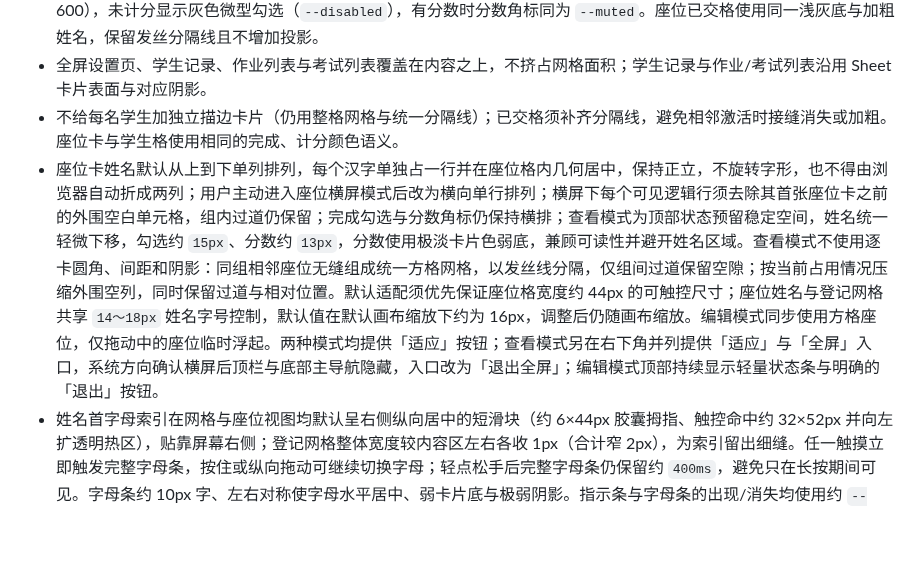
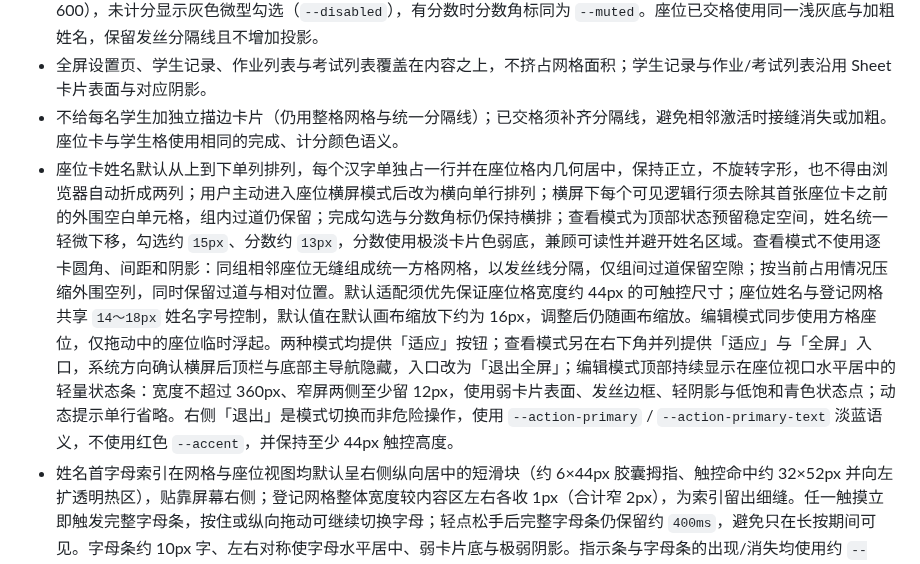
Before and after one commit to gzy622/MyWS2, a Markdown page: docs/visual-design.md, the part around the change. Rendered like a GitHub page; blank space fills up the shorter version.

Commit message:
docs: 同步座位编辑状态条的居中与视觉语义规范

```diff
--- a/docs/visual-design.md
+++ b/docs/visual-design.md
@@ -129,7 +129,7 @@
 - 学生格为原生按钮。姓名字号默认 16px，可在 14～18px 调节；按下时底色变为 `--control`（与菜单项按下反馈一致）。语义为「未交高亮、已交降权」：未交保持白底与 `--ink-soft` 姓名（字重 500），无角标；已交为极浅灰底 `color-mix(in srgb, var(--paper) 40%, var(--card))`（浅于画布 `--paper`，避免挖空感）、`--muted` 姓名（字重 600），未计分显示灰色微型勾选（`--disabled`），有分数时分数角标同为 `--muted`。座位已交格使用同一浅灰底与加粗姓名，保留发丝分隔线且不增加投影。
 - 全屏设置页、学生记录、作业列表与考试列表覆盖在内容之上，不挤占网格面积；学生记录与作业/考试列表沿用 Sheet 卡片表面与对应阴影。
 - 不给每名学生加独立描边卡片（仍用整格网格与统一分隔线）；已交格须补齐分隔线，避免相邻激活时接缝消失或加粗。座位卡与学生格使用相同的完成、计分颜色语义。
-- 座位卡姓名默认从上到下单列排列，每个汉字单独占一行并在座位格内几何居中，保持正立，不旋转字形，也不得由浏览器自动折成两列；用户主动进入座位横屏模式后改为横向单行排列；横屏下每个可见逻辑行须去除其首张座位卡之前的外围空白单元格，组内过道仍保留；完成勾选与分数角标仍保持横排；查看模式为顶部状态预留稳定空间，姓名统一轻微下移，勾选约 `15px`、分数约 `13px`，分数使用极淡卡片色弱底，兼顾可读性并避开姓名区域。查看模式不使用逐卡圆角、间距和阴影：同组相邻座位无缝组成统一方格网格，以发丝线分隔，仅组间过道保留空隙；按当前占用情况压缩外围空列，同时保留过道与相对位置。默认适配须优先保证座位格宽度约 44px 的可触控尺寸；座位姓名与登记网格共享 `14～18px` 姓名字号控制，默认值在默认画布缩放下约为 16px，调整后仍随画布缩放。编辑模式同步使用方格座位，仅拖动中的座位临时浮起。两种模式均提供「适应」按钮；查看模式另在右下角并列提供「适应」与「全屏」入口，系统方向确认横屏后顶栏与底部主导航隐藏，入口改为「退出全屏」；编辑模式顶部持续显示轻量状态条与明确的「退出」按钮。
+- 座位卡姓名默认从上到下单列排列，每个汉字单独占一行并在座位格内几何居中，保持正立，不旋转字形，也不得由浏览器自动折成两列；用户主动进入座位横屏模式后改为横向单行排列；横屏下每个可见逻辑行须去除其首张座位卡之前的外围空白单元格，组内过道仍保留；完成勾选与分数角标仍保持横排；查看模式为顶部状态预留稳定空间，姓名统一轻微下移，勾选约 `15px`、分数约 `13px`，分数使用极淡卡片色弱底，兼顾可读性并避开姓名区域。查看模式不使用逐卡圆角、间距和阴影：同组相邻座位无缝组成统一方格网格，以发丝线分隔，仅组间过道保留空隙；按当前占用情况压缩外围空列，同时保留过道与相对位置。默认适配须优先保证座位格宽度约 44px 的可触控尺寸；座位姓名与登记网格共享 `14～18px` 姓名字号控制，默认值在默认画布缩放下约为 16px，调整后仍随画布缩放。编辑模式同步使用方格座位，仅拖动中的座位临时浮起。两种模式均提供「适应」按钮；查看模式另在右下角并列提供「适应」与「全屏」入口，系统方向确认横屏后顶栏与底部主导航隐藏，入口改为「退出全屏」；编辑模式顶部持续显示在座位视口水平居中的轻量状态条：宽度不超过 360px、窄屏两侧至少留 12px，使用弱卡片表面、发丝边框、轻阴影与低饱和青色状态点；动态提示单行省略。右侧「退出」是模式切换而非危险操作，使用 `--action-primary` / `--action-primary-text` 淡蓝语义，不使用红色 `--accent`，并保持至少 44px 触控高度。
 - 姓名首字母索引在网格与座位视图均默认呈右侧纵向居中的短滑块（约 6×44px 胶囊拇指、触控命中约 32×52px 并向左扩透明热区），贴靠屏幕右侧；登记网格整体宽度较内容区左右各收 1px（合计窄 2px），为索引留出细缝。任一触摸立即触发完整字母条，按住或纵向拖动可继续切换字母；轻点松手后完整字母条仍保留约 `400ms`，避免只在长按期间可见。字母条约 10px 字、左右对称使字母水平居中、弱卡片底与极弱阴影。指示条与字母条的出现/消失均使用约 `--duration-letter-rail`（120ms）的快速渐变 + 自右侧侧滑（`translateX`，不用缩放）。有匹配用 `--muted-soft`、无匹配用更淡的 `--disabled`；当前字母用 `--teal`。命中学生格/座位卡沿用课表高亮科目同款淡蓝弱强调（`color-mix` 约 10% `--teal` 洗底 + 细 inset 描边），不得使用高饱和大块色或红色弱底，且须保留已交分隔线与分数角标语义。按住时居中偏上显示大号字母徽标（半透明深底 + `--on-accent` 字，约 80px），松手后徽标可再短暂保留。索引默认透明不可点；登记页落稳后 opacity 渐入约 `--duration-fade`，主页面一旦横移则以约 `60ms` 立刻渐隐（进出不对称）。
 
 ### 课程表矩阵
```
